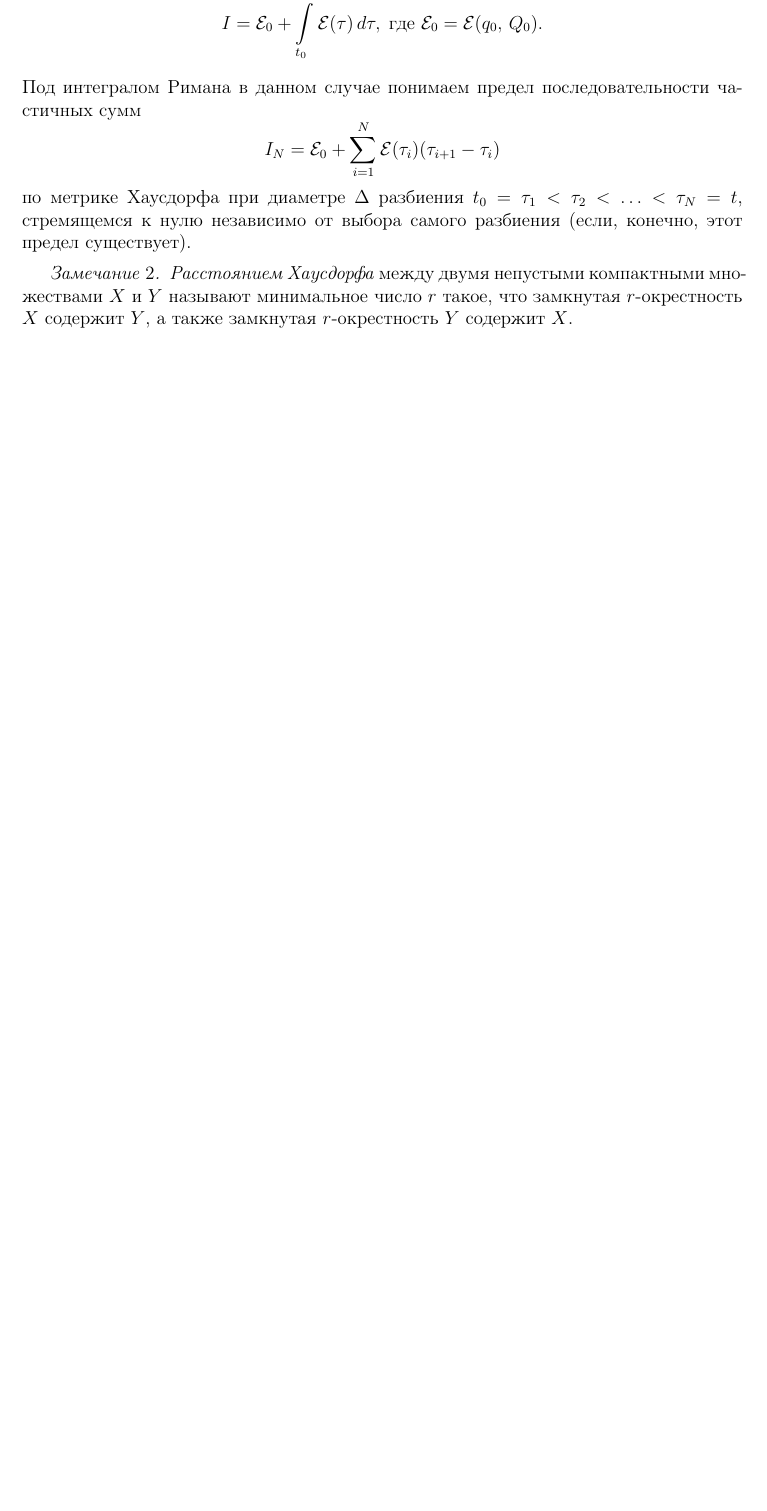
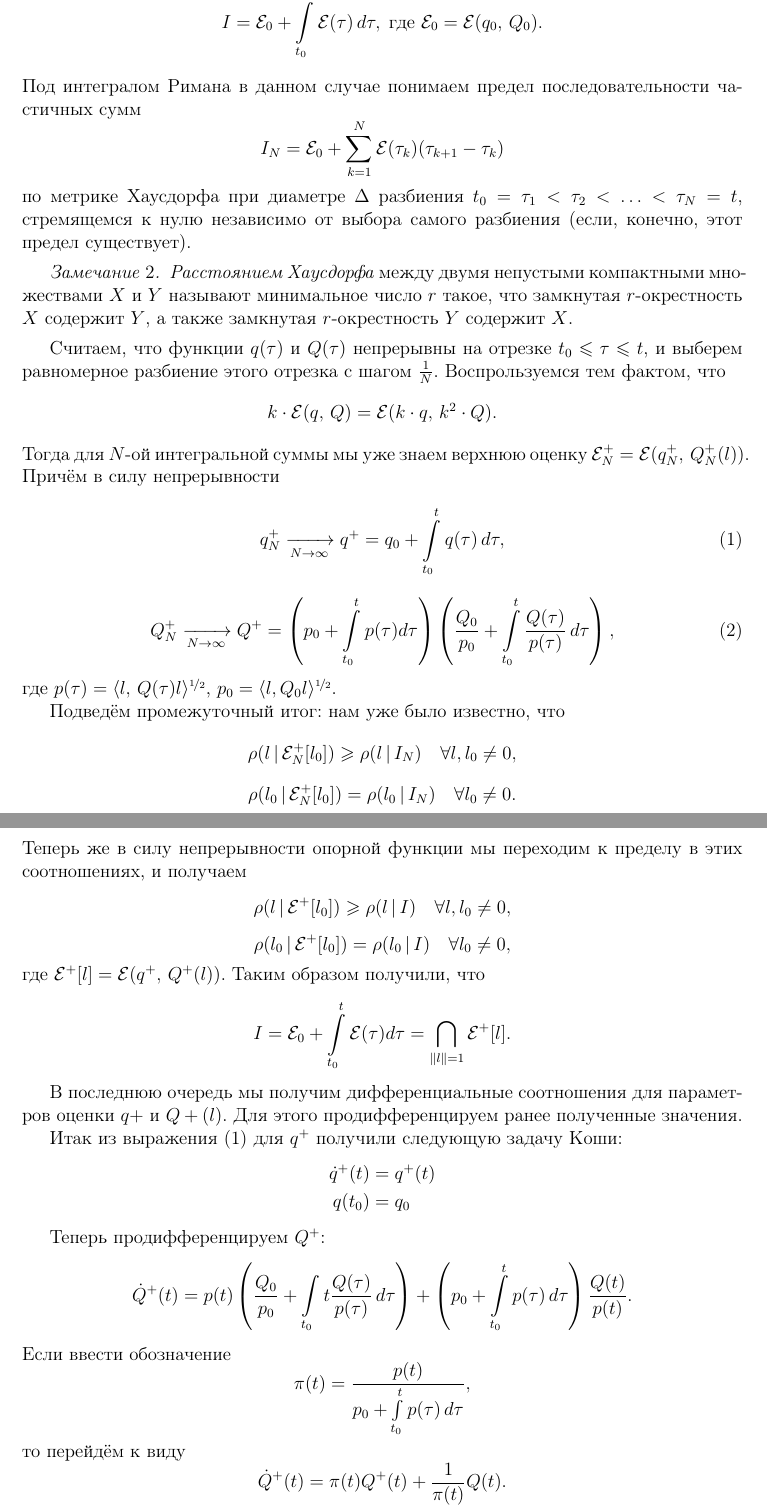
Before and after one commit to kirillserious/2019-2--ellipsoidal-approximation, a LaTeX document (report/doc.tex): part of page 11 of 12 before the commit and two parts of pages 11 and 12 of 14 after it, the two joined at a grey line, cut so that both start at the same text, the shorter picture padded with empty space. The pictures show the PDF file report/doc.pdf that the author committed with the source.

Commit message:
Ends report part about inner approximation of ellipsoidal-valued integral

```diff
--- a/report/doc.tex
+++ b/report/doc.tex
@@ -439,7 +439,7 @@ $$
 $$
 Под интегралом Римана в данном случае понимаем предел последовательности частичных сумм
 $$
-        I_N = \Varepsilon_0 + \sum\limits_{i = 1}^N \Varepsilon(\tau_i)(\tau_{i+1} - \tau_i)
+        I_N = \Varepsilon_0 + \sum\limits_{k = 1}^N \Varepsilon(\tau_k)(\tau_{k+1} - \tau_k)
 $$
 по метрике Хаусдорфа при диаметре $\Delta$ разбиения $t_0 = \tau_1 < \tau_2 < \ldots < \tau_N = t$, стремящемся к нулю независимо от выбора самого разбиения (если, конечно, этот предел существует).
 
@@ -447,3 +447,56 @@ $$
         \textit{Расстоянием Хаусдорфа} между двумя непустыми компактными множествами $X$ и $Y$ называют минимальное число $r$ такое, что замкнутая $r$-окрестность $X$ содержит $Y$, а также замкнутая $r$-окрестность $Y$ содержит $X$.
 \end{remark}
 
+Считаем, что функции~$q(\tau)$ и $Q(\tau)$ непрерывны на отрезке $t_0 \leqslant \tau \leqslant t$, и выберем равномерное разбиение этого отрезка с шагом $\frac{1}{N}$.
+Воспрользуемся тем фактом, что
+$$
+        k \cdot \Varepsilon(q,\,Q) = \Varepsilon(k \cdot q,\, k^2 \cdot Q).
+$$
+Тогда для $N$-ой интегральной суммы мы уже знаем верхнюю оценку $\Varepsilon^+_N = \Varepsilon(q^+_N,\,Q^+_N(l))$. Причём в силу непрерывности
+\begin{equation}\label{eq:q_plus_integral}
+        q^+_N \xrightarrow[N\to\infty]{} q^+ = q_0 + \int\limits_{t_0}^{t}q(\tau)\,d\tau,
+\end{equation}
+\begin{equation}\label{eq:Q_plus_integral}
+        Q^+_N \xrightarrow[N\to\infty]{} Q^+ = \left(p_0 + \int\limits_{t_0}^{t} p(\tau)d \tau \right)\left(\frac{Q_0}{p_0} + \int\limits_{t_0}^t\frac{Q(\tau)}{p(\tau)}\,d\tau\right),
+\end{equation}
+где $p(\tau) = \langle l,\,Q(\tau)l \rangle^{\nicefrac{1}{2}}$, $p_0 = \langle l, Q_0 l \rangle^{\nicefrac{1}{2}}.$
+
+Подведём промежуточный итог: нам уже было известно, что
+$$
+        \rho(l\,|\,\Varepsilon^+_N[l_0]) \geqslant \rho(l\,|\,I_N)
+        \quad
+        \forall l, l_0 \neq 0,
+$$
+$$
+        \rho(l_0\,|\,\Varepsilon^+_N[l_0]) = \rho(l_0\,|\,I_N)
+        \quad
+        \forall l_0 \neq 0.
+$$
+Теперь же в силу непрерывности опорной функции мы переходим к пределу в этих соотношениях, и получаем
+$$
+        \rho(l\,|\,\Varepsilon^+[l_0]) \geqslant \rho(l\,|\,I)
+        \quad
+        \forall l, l_0 \neq 0,
+$$
+$$
+        \rho(l_0\,|\,\Varepsilon^+[l_0]) = \rho(l_0\,|\,I)
+        \quad
+        \forall l_0 \neq 0,
+$$
+где $\Varepsilon^+[l] = \Varepsilon(q^+,\,Q^+(l))$.
+Таким образом получили, что
+$$
+        I
+        =
+        \Varepsilon_0 + \int\limits_{t_0}^t \Varepsilon(\tau)d\tau
+        =
+        \bigcap\limits_{\| l \| = 1} \Varepsilon^+[l].
+$$
+
+В последнюю очередь мы получим дифференциальные соотношения для параметров оценки~$q+$ и $Q+(l)$. Для этого продифференцируем ранее полученные значения.
+
+Итак из выражения~\eqref{eq:q_plus_integral} для $q^+$ получили следующую задачу~Коши:
+$$
+\begin{aligned}
+        \dot q^+(t) &= q^+(t) \\
+        q(t_0) &= q_0
@@ -449,0 +513,11 @@ $$
+p_0 + \int\limits_{t_0}^{t}p(\tau)\,d\tau
+        \right)
+        \frac{Q(t)}{p(t)}.
+$$
+Если ввести обозначение
+$$
+        \pi(t) = \frac{p(t)}{p_0 + \int\limits_{t_0}^{t}p(\tau)\,d\tau},
+$$
+то перейдём к виду
+$$
+        \dot Q^+(t) = \pi(t)Q^+(t) + \frac{1}{\pi(t)}Q(t).
```
Also changed, not shown: report/doc.pdf, report/doc.tex (34 more changed lines).
